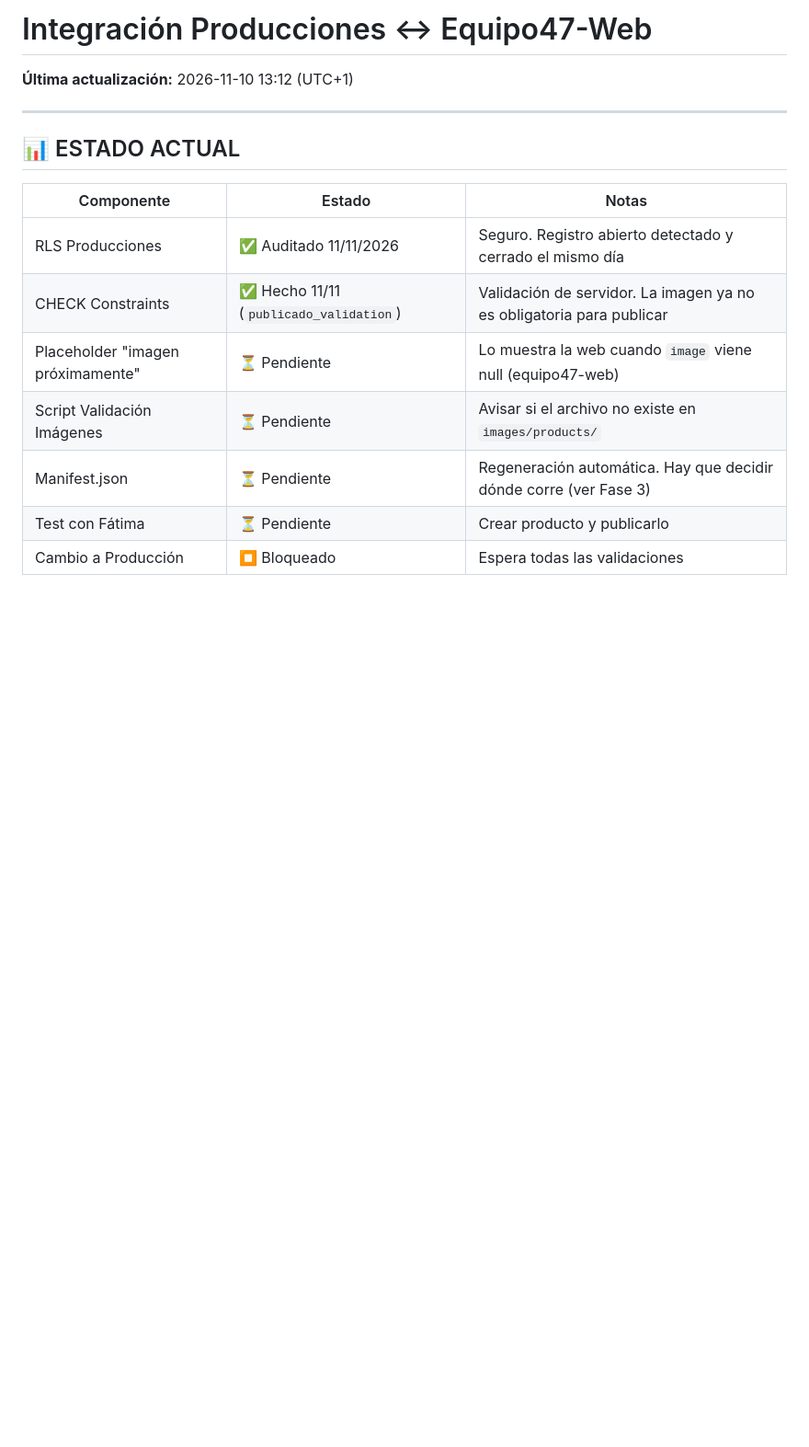
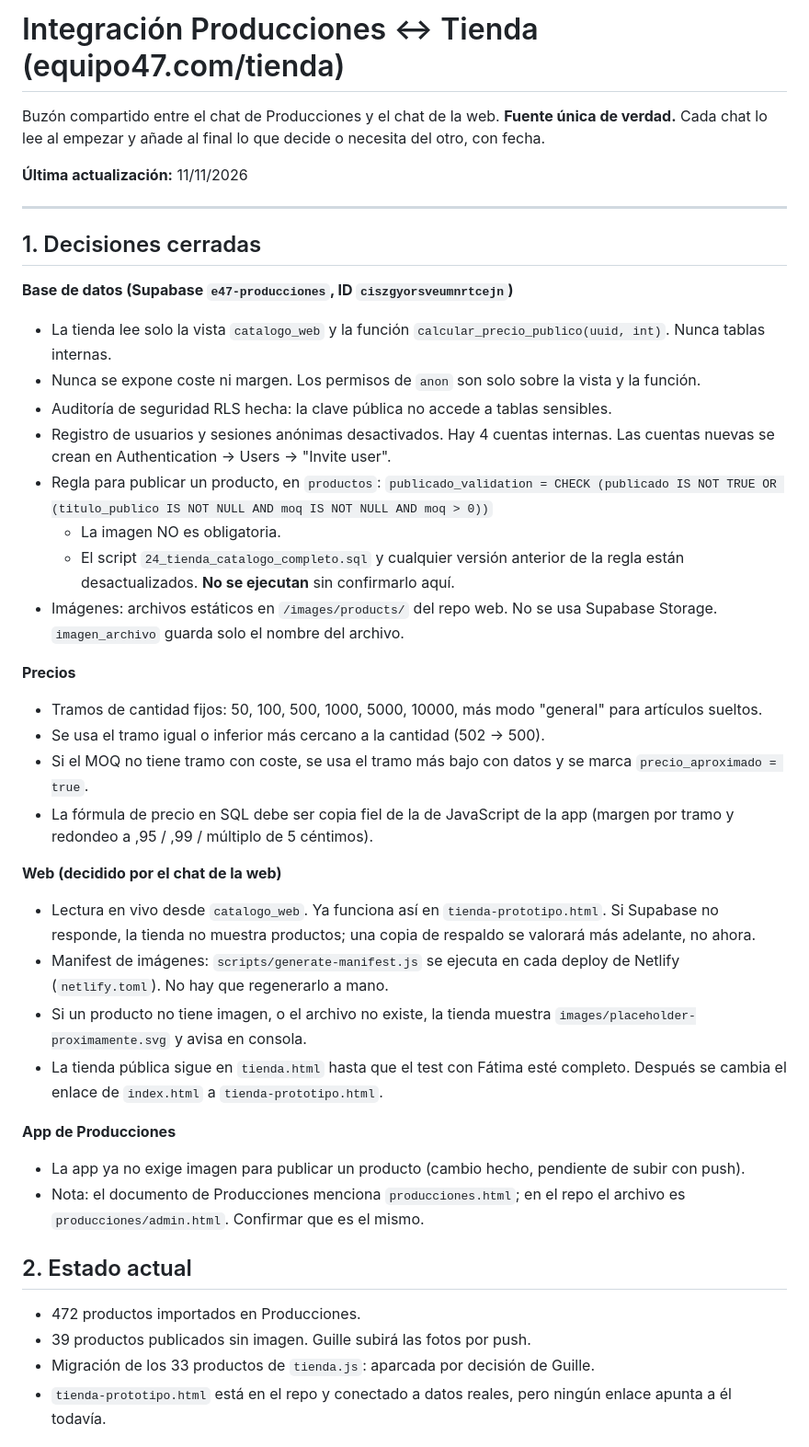
Before and after one commit to EmeterioWallace/equipo47-web, a Markdown page: INTEGRACION_PRODUCCIONES.md, the part around one of its changes. Shown at 92% size. GitHub-like rendering; blank space fills up the shorter version.

```diff
--- a/INTEGRACION_PRODUCCIONES.md
+++ b/INTEGRACION_PRODUCCIONES.md
@@ -1,17 +1,45 @@
-# Integración Producciones ↔ Equipo47-Web
+# Integración Producciones ↔ Tienda (equipo47.com/tienda)
 
-**Última actualización:** 2026-11-10 13:12 (UTC+1)
+Buzón compartido entre el chat de Producciones y el chat de la web.
+**Fuente única de verdad.** Cada chat lo lee al empezar y añade al final lo que decide o necesita del otro, con fecha.
+
+**Última actualización:** 11/11/2026
 
 ---
 
-## 📊 ESTADO ACTUAL
+## 1. Decisiones cerradas
 
-| Componente | Estado | Notas |
-|-----------|--------|-------|
-| RLS Producciones | ✅ Auditado 11/11/2026 | Seguro. Registro abierto detectado y cerrado el mismo día |
-| CHECK Constraints | ✅ Hecho 11/11 (`publicado_validation`) | Validación de servidor. La imagen ya no es obligatoria para publicar |
-| Placeholder "imagen próximamente" | ⏳ Pendiente | Lo muestra la web cuando `image` viene null (equipo47-web) |
-| Script Validación Imágenes | ⏳ Pendiente | Avisar si el archivo no existe en `images/products/` |
-| Manifest.json | ⏳ Pendiente | Regeneración automática. Hay que decidir dónde corre (ver Fase 3) |
-| Test con Fátima | ⏳ Pendiente | Crear producto y publicarlo |
-| Cambio a Producción | ⏹️ Bloqueado | Espera todas las validaciones |
+**Base de datos (Supabase `e47-producciones`, ID `ciszgyorsveumnrtcejn`)**
+- La tienda lee solo la vista `catalogo_web` y la función `calcular_precio_publico(uuid, int)`. Nunca tablas internas.
+- Nunca se expone coste ni margen. Los permisos de `anon` son solo sobre la vista y la función.
+- Auditoría de seguridad RLS hecha: la clave pública no accede a tablas sensibles.
+- Registro de usuarios y sesiones anónimas desactivados. Hay 4 cuentas internas. Las cuentas nuevas se crean en Authentication → Users → "Invite user".
+- Regla para publicar un producto, en `productos`:
+  `publicado_validation = CHECK (publicado IS NOT TRUE OR (titulo_publico IS NOT NULL AND moq IS NOT NULL AND moq > 0))`
+  - La imagen NO es obligatoria.
+  - El script `24_tienda_catalogo_completo.sql` y cualquier versión anterior de la regla están desactualizados. **No se ejecutan** sin confirmarlo aquí.
+- Imágenes: archivos estáticos en `/images/products/` del repo web. No se usa Supabase Storage. `imagen_archivo` guarda solo el nombre del archivo.
+
+**Precios**
+- Tramos de cantidad fijos: 50, 100, 500, 1000, 5000, 10000, más modo "general" para artículos sueltos.
+- Se usa el tramo igual o inferior más cercano a la cantidad (502 → 500).
+- Si el MOQ no tiene tramo con coste, se usa el tramo más bajo con datos y se marca `precio_aproximado = true`.
+- La fórmula de precio en SQL debe ser copia fiel de la de JavaScript de la app (margen por tramo y redondeo a ,95 / ,99 / múltiplo de 5 céntimos).
+
+**Web (decidido por el chat de la web)**
+- Lectura en vivo desde `catalogo_web`. Ya funciona así en `tienda-prototipo.html`. Si Supabase no responde, la tienda no muestra productos; una copia de respaldo se valorará más adelante, no ahora.
+- Manifest de imágenes: `scripts/generate-manifest.js` se ejecuta en cada deploy de Netlify (`netlify.toml`). No hay que regenerarlo a mano.
+- Si un producto no tiene imagen, o el archivo no existe, la tienda muestra `images/placeholder-proximamente.svg` y avisa en consola.
+- La tienda pública sigue en `tienda.html` hasta que el test con Fátima esté completo. Después se cambia el enlace de `index.html` a `tienda-prototipo.html`.
+
+**App de Producciones**
+- La app ya no exige imagen para publicar un producto (cambio hecho, pendiente de subir con push).
+- Nota: el documento de Producciones menciona `producciones.html`; en el repo el archivo es `producciones/admin.html`. Confirmar que es el mismo.
+
+## 2. Estado actual
+
+- 472 productos importados en Producciones.
+- 39 productos publicados sin imagen. Guille subirá las fotos por push.
+- Migración de los 33 productos de `tienda.js`: aparcada por decisión de Guille.
+- `tienda-prototipo.html` está en el repo y conectado a datos reales, pero ningún enlace apunta a él todavía.
+
```
Also changed, not shown: other parts of INTEGRACION_PRODUCCIONES.md (+43 -191 lines).
